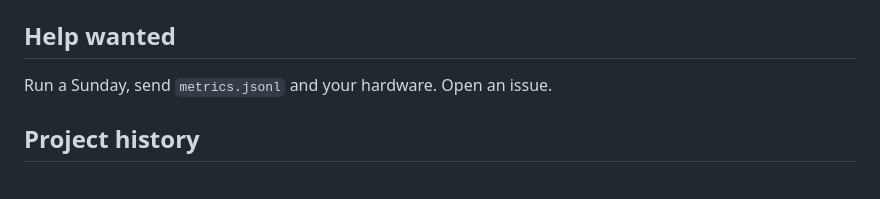
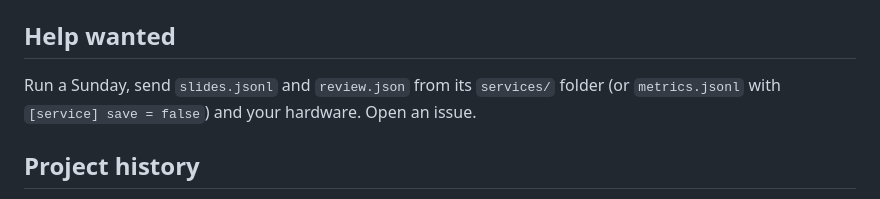
Before and after one commit to AustinDKB/verse-cue, a Markdown page: README.md, the part around one of its changes. Rendered like a GitHub page.

Commit message:
no-mistakes(document): Point docs at saved services, flag complexity gate failures

```diff
--- a/README.md
+++ b/README.md
@@ -179,7 +178,8 @@ Harvest extras (optional): `verse-cue-harvest vocals` then
 
 ## Help wanted
 
-Run a Sunday, send `metrics.jsonl` and your hardware. Open an issue.
+Run a Sunday, send `slides.jsonl` and `review.json` from its `services/` folder (or `metrics.jsonl`
+with `[service] save = false`) and your hardware. Open an issue.
 
 ## Project history
 
```
Also changed, not shown: other parts of README.md (+4 -5 lines), docs/metrics/explainer.md (+6 -0 lines).
